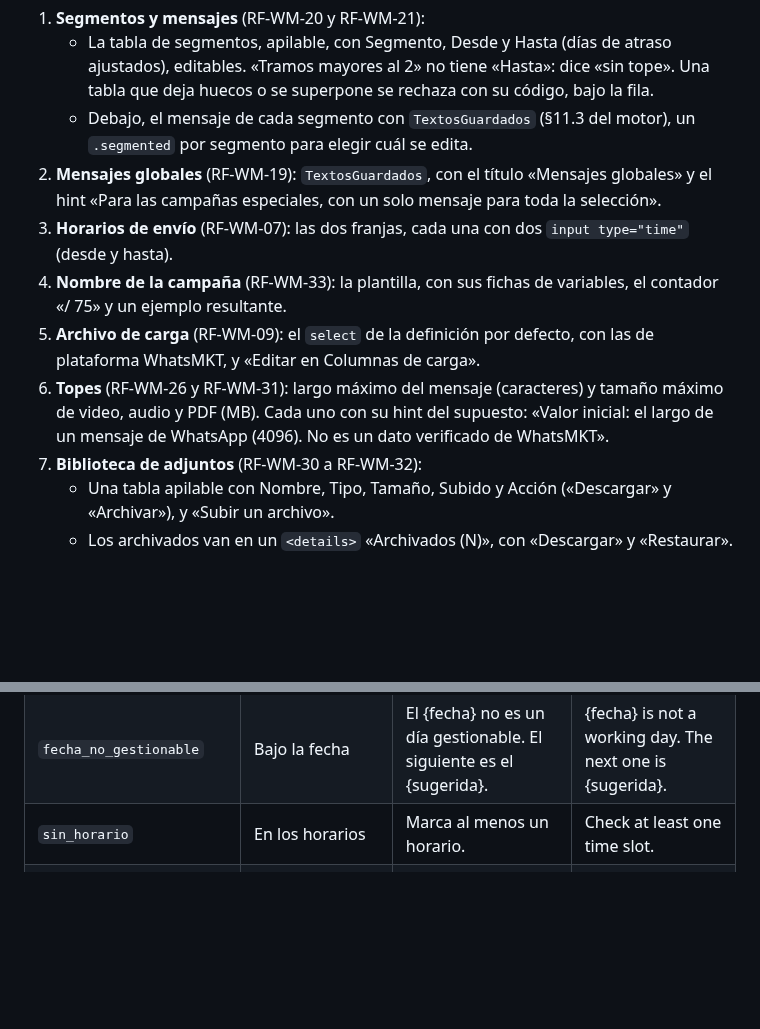
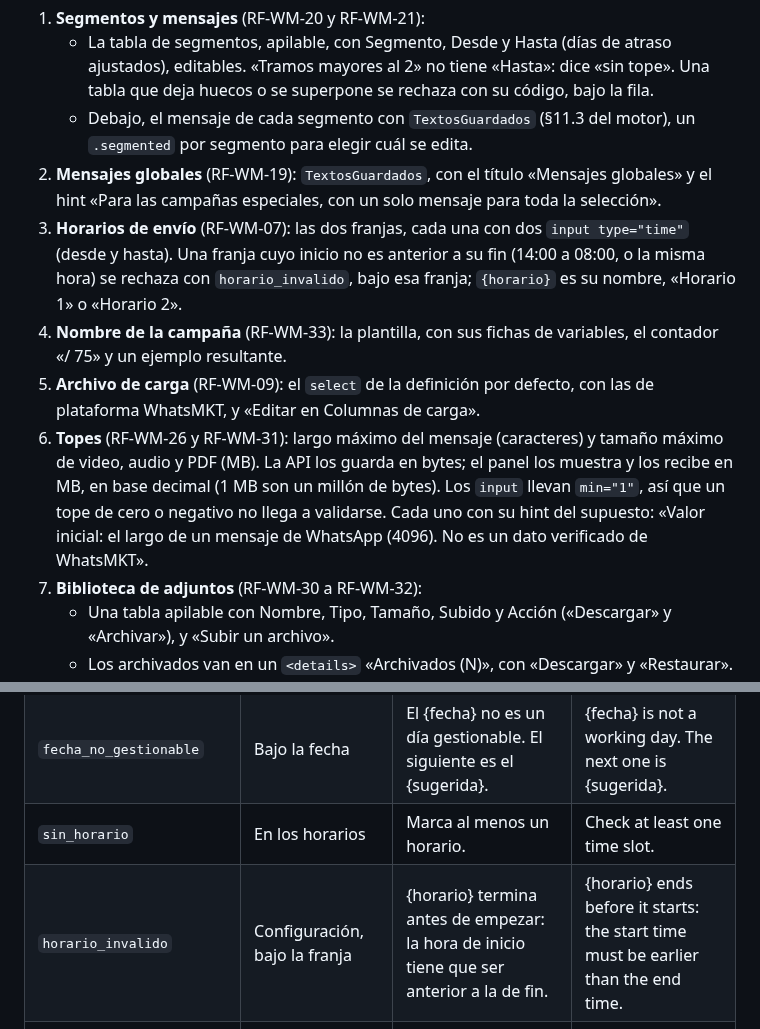
Before and after one commit to E-specter/auto_cusco, a Markdown page: docs/whatsmkt-interfaz.md, 2 parts joined by grey strips. Drawn GitHub-style; blank space fills up the shorter version.

Commit message:
docs(whatsmkt): codigo horario_invalido y topes en bytes (conciliacion con B1)
designer ajusta docs/whatsmkt-interfaz.md a la conciliacion de 2c8199d:
- §7: el codigo 27, horario_invalido, con su texto en es y en.
- §5, punto 3: el error de una franja cuyo inicio no es anterior al
  fin va bajo esa franja.
- §5, punto 6: los topes se guardan en bytes y el panel los muestra
  en MB decimales, con min="1".

Verificado (architec): lectura del diff; git diff --check limpio. Solo
docs: no corre ninguna capa de pruebas.

Agente: designer
Agente: architec
Co-Authored-By: Claude Opus 5.5 <noreply@anthropic.com>
Claude-Session: https://claude.ai/code/session_012EZEjowqJabzn5JLQSK2Uj

```diff
--- a/docs/whatsmkt-interfaz.md
+++ b/docs/whatsmkt-interfaz.md
@@ -199,10 +199,10 @@ Cada bloque se guarda por separado, como en MOWA. Los paneles van en este orden:
    - La tabla de segmentos, apilable, con Segmento, Desde y Hasta (días de atraso ajustados), editables. «Tramos mayores al 2» no tiene «Hasta»: dice «sin tope». Una tabla que deja huecos o se superpone se rechaza con su código, bajo la fila.
    - Debajo, el mensaje de cada segmento con `TextosGuardados` (§11.3 del motor), un `.segmented` por segmento para elegir cuál se edita.
 2. **Mensajes globales** (RF-WM-19): `TextosGuardados`, con el título «Mensajes globales» y el hint «Para las campañas especiales, con un solo mensaje para toda la selección».
-3. **Horarios de envío** (RF-WM-07): las dos franjas, cada una con dos `input type="time"` (desde y hasta).
+3. **Horarios de envío** (RF-WM-07): las dos franjas, cada una con dos `input type="time"` (desde y hasta). Una franja cuyo inicio no es anterior a su fin (14:00 a 08:00, o la misma hora) se rechaza con `horario_invalido`, bajo esa franja; `{horario}` es su nombre, «Horario 1» o «Horario 2».
 4. **Nombre de la campaña** (RF-WM-33): la plantilla, con sus fichas de variables, el contador «/ 75» y un ejemplo resultante.
 5. **Archivo de carga** (RF-WM-09): el `select` de la definición por defecto, con las de plataforma WhatsMKT, y «Editar en Columnas de carga».
-6. **Topes** (RF-WM-26 y RF-WM-31): largo máximo del mensaje (caracteres) y tamaño máximo de video, audio y PDF (MB). Cada uno con su hint del supuesto: «Valor inicial: el largo de un mensaje de WhatsApp (4096). No es un dato verificado de WhatsMKT».
+6. **Topes** (RF-WM-26 y RF-WM-31): largo máximo del mensaje (caracteres) y tamaño máximo de video, audio y PDF (MB). La API los guarda en bytes; el panel los muestra y los recibe en MB, en base decimal (1 MB son un millón de bytes). Los `input` llevan `min="1"`, así que un tope de cero o negativo no llega a validarse. Cada uno con su hint del supuesto: «Valor inicial: el largo de un mensaje de WhatsApp (4096). No es un dato verificado de WhatsMKT».
 7. **Biblioteca de adjuntos** (RF-WM-30 a RF-WM-32):
    - Una tabla apilable con Nombre, Tipo, Tamaño, Subido y Acción («Descargar» y «Archivar»), y «Subir un archivo».
    - Los archivados van en un `<details>` «Archivados (N)», con «Descargar» y «Restaurar». Un adjunto no se borra: se archiva.
@@ -252,6 +252,7 @@ Los códigos los define el backend en su enum (`whatsmkt.codigo.*`, RF-WM-43) y
 | `variable_inexistente` | Bajo la plantilla | La variable {variable} no existe. Usa las de la lista. | The variable {variable} does not exist. Use the ones in the list. |
 | `fecha_no_gestionable` | Bajo la fecha | El {fecha} no es un día gestionable. El siguiente es el {sugerida}. | {fecha} is not a working day. The next one is {sugerida}. |
 | `sin_horario` | En los horarios | Marca al menos un horario. | Check at least one time slot. |
+| `horario_invalido` | Configuración, bajo la franja | {horario} termina antes de empezar: la hora de inicio tiene que ser anterior a la de fin. | {horario} ends before it starts: the start time must be earlier than the end time. |
 | `sin_productos` | En la previsualización | Ningún segmento tiene productos después de las exclusiones: no se crea ninguna campaña. | No segment has products after the exclusions: no campaign is created. |
 | `definicion_no_whatsmkt` | Bajo la definición | La definición elegida no es de WhatsMKT. | The chosen definition is not a WhatsMKT one. |
 | `foto_formato` | Bajo la foto | La foto tiene que ser JPEG. | The photo must be a JPEG. |
```
